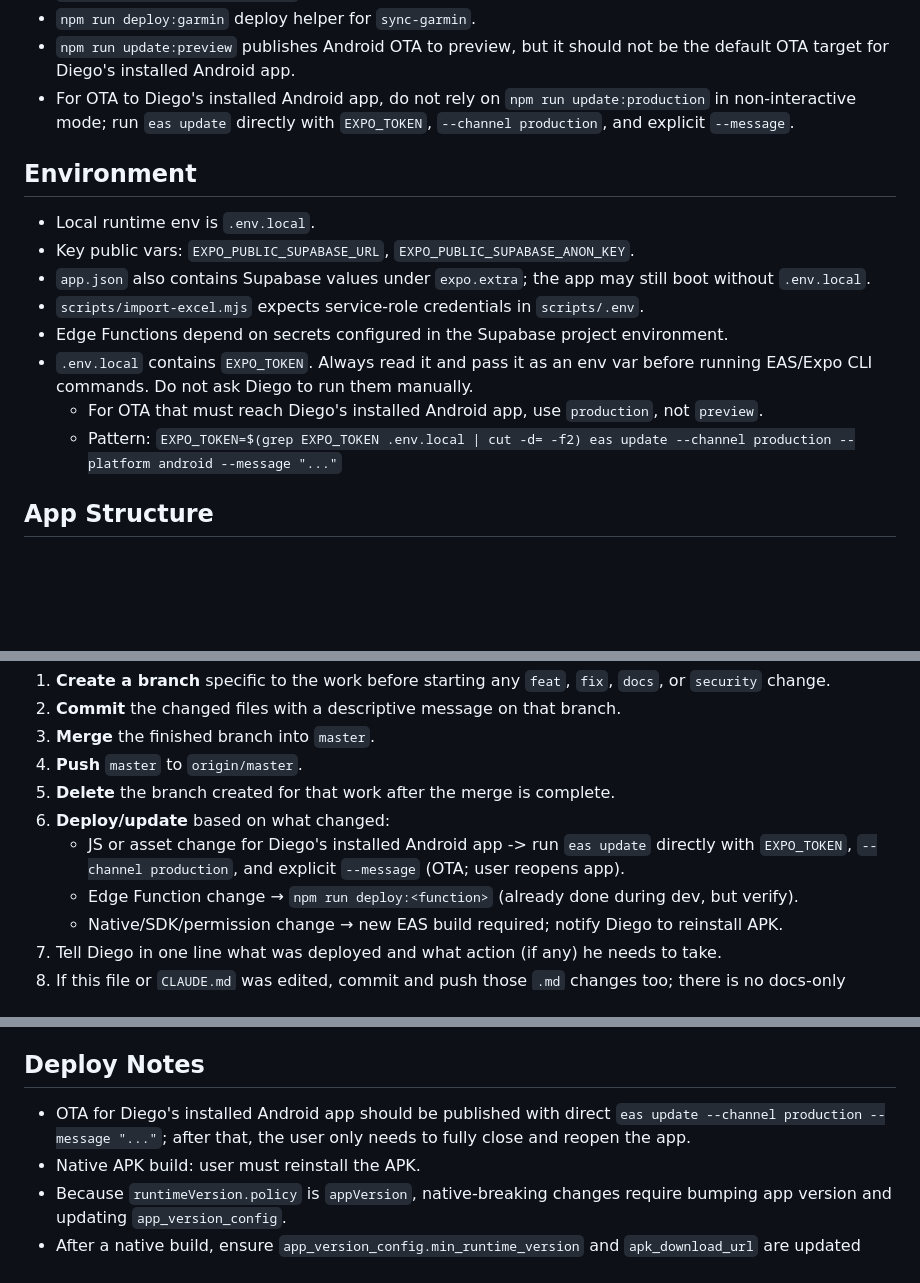
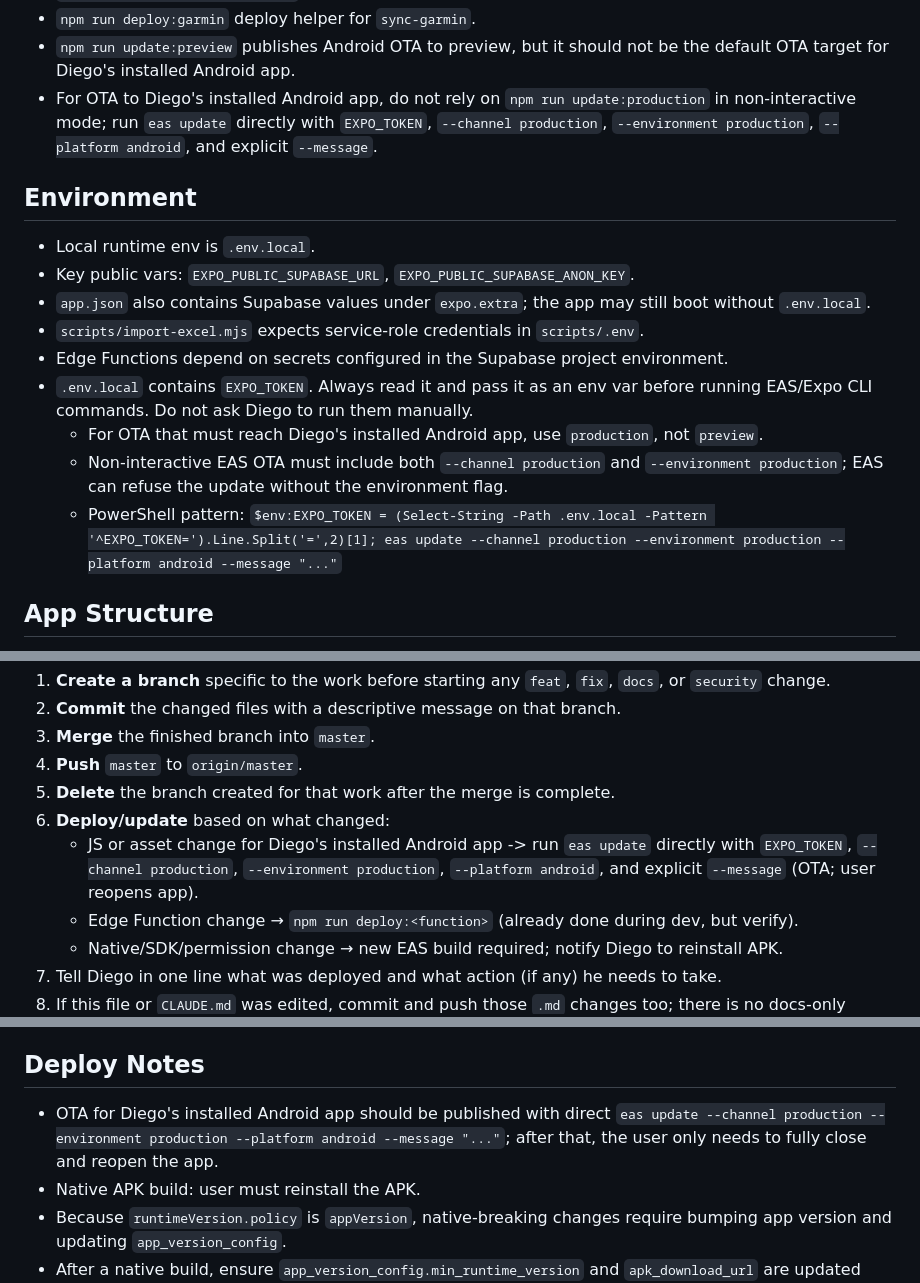
Before and after one commit to damorimsantos96/treino-dieta, a Markdown page: AGENTS.md, 3 parts joined by grey strips. GitHub-like rendering; blank space fills up the shorter version.

```diff
--- a/AGENTS.md
+++ b/AGENTS.md
@@ -56,7 +56,7 @@
 - `npm run check:functions:garmin` type-checks the Garmin Edge Function.
 - `npm run deploy:garmin` deploy helper for `sync-garmin`.
 - `npm run update:preview` publishes Android OTA to preview, but it should not be the default OTA target for Diego's installed Android app.
-- For OTA to Diego's installed Android app, do not rely on `npm run update:production` in non-interactive mode; run `eas update` directly with `EXPO_TOKEN`, `--channel production`, and explicit `--message`.
+- For OTA to Diego's installed Android app, do not rely on `npm run update:production` in non-interactive mode; run `eas update` directly with `EXPO_TOKEN`, `--channel production`, `--environment production`, `--platform android`, and explicit `--message`.
 
 ## Environment
 - Local runtime env is `.env.local`.
@@ -66,7 +66,8 @@
 - Edge Functions depend on secrets configured in the Supabase project environment.
 - `.env.local` contains `EXPO_TOKEN`. Always read it and pass it as an env var before running EAS/Expo CLI commands. Do not ask Diego to run them manually.
   - For OTA that must reach Diego's installed Android app, use `production`, not `preview`.
-  - Pattern: `EXPO_TOKEN=$(grep EXPO_TOKEN .env.local | cut -d= -f2) eas update --channel production --platform android --message "..."`
+  - Non-interactive EAS OTA must include both `--channel production` and `--environment production`; EAS can refuse the update without the environment flag.
+  - PowerShell pattern: `$env:EXPO_TOKEN = (Select-String -Path .env.local -Pattern '^EXPO_TOKEN=').Line.Split('=',2)[1]; eas update --channel production --environment production --platform android --message "..."`
 ## App Structure
 - `app/_layout.tsx` wires QueryClient, auth bootstrap, updates, automation, and notifications.
 - `app/index.tsx` redirects to login or `/(tabs)/hoje`.
@@ -184,7 +185,7 @@ After implementing any change, always complete all applicable steps before repor
 4. **Push** `master` to `origin/master`.
 5. **Delete** the branch created for that work after the merge is complete.
 6. **Deploy/update** based on what changed:
-   - JS or asset change for Diego's installed Android app -> run `eas update` directly with `EXPO_TOKEN`, `--channel production`, and explicit `--message` (OTA; user reopens app).
+   - JS or asset change for Diego's installed Android app -> run `eas update` directly with `EXPO_TOKEN`, `--channel production`, `--environment production`, `--platform android`, and explicit `--message` (OTA; user reopens app).
    - Edge Function change → `npm run deploy:<function>` (already done during dev, but verify).
    - Native/SDK/permission change → new EAS build required; notify Diego to reinstall APK.
 7. Tell Diego in one line what was deployed and what action (if any) he needs to take.
@@ -205,7 +206,7 @@ After implementing any change, always complete all applicable steps before repor
 - Health Connect issue: inspect permissions, `user_app_settings`, and local sync state.
 
 ## Deploy Notes
-- OTA for Diego's installed Android app should be published with direct `eas update --channel production --message "..."`; after that, the user only needs to fully close and reopen the app.
+- OTA for Diego's installed Android app should be published with direct `eas update --channel production --environment production --platform android --message "..."`; after that, the user only needs to fully close and reopen the app.
 - Native APK build: user must reinstall the APK.
 - Because `runtimeVersion.policy` is `appVersion`, native-breaking changes require bumping app version and updating `app_version_config`.
 - After a native build, ensure `app_version_config.min_runtime_version` and `apk_download_url` are updated consistently.
```
Also changed, not shown: CLAUDE.md (+5 -5 lines).
